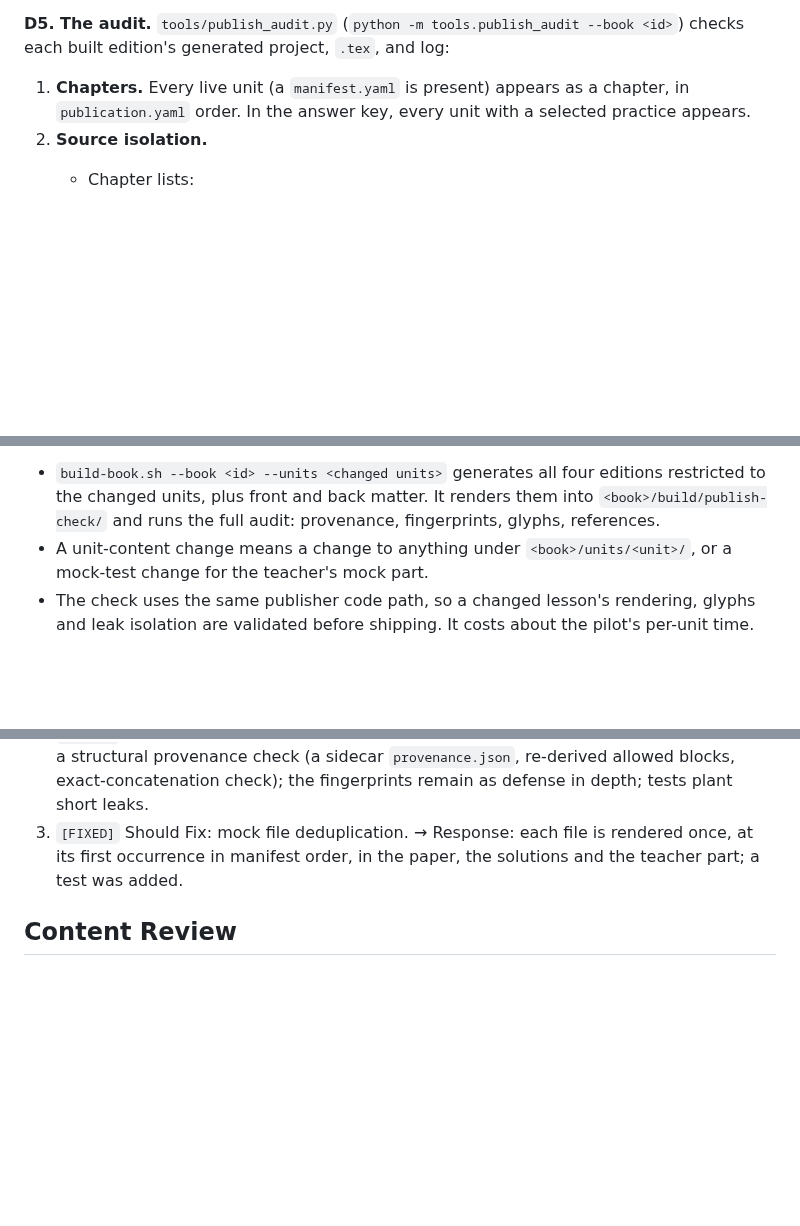
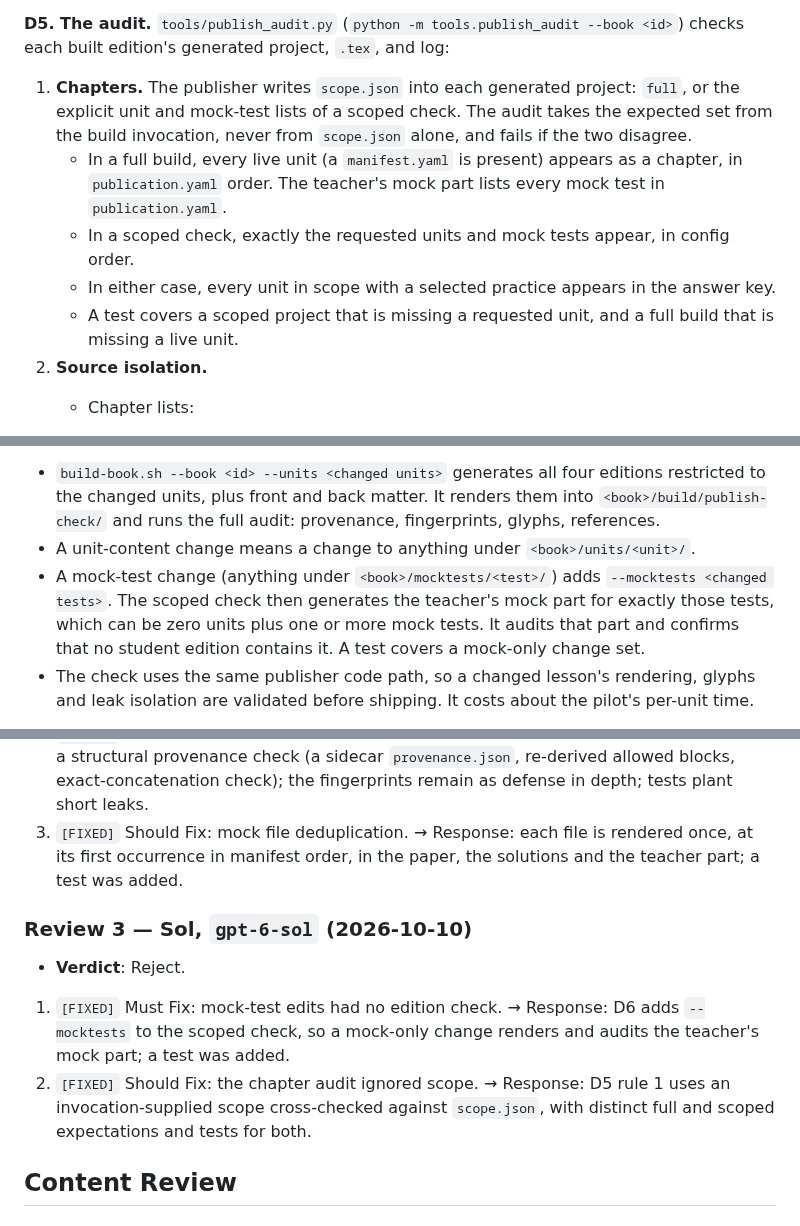
Before and after one commit to weiboz0/usaaio, a Markdown page: docs/plans/030-book-editions.md, 3 parts joined by grey strips. Rendered like a GitHub page; blank space fills up the shorter version.

Commit message:
Plan 030: round-3 sol fixes
Co-Authored-By: Claude Opus 5.5 <noreply@anthropic.com>
Claude-Session: https://claude.ai/code/session_01S2mvWmLTAksLKrrRGHChwp

```diff
--- a/docs/plans/030-book-editions.md
+++ b/docs/plans/030-book-editions.md
@@ -108,7 +108,11 @@ Design 000 is not a governance file.
 **D5. The audit.**
 `tools/publish_audit.py` (`python -m tools.publish_audit --book <id>`) checks each built edition's generated project, `.tex`, and log:
 
-1. **Chapters.** Every live unit (a `manifest.yaml` is present) appears as a chapter, in `publication.yaml` order. In the answer key, every unit with a selected practice appears.
+1. **Chapters.** The publisher writes `scope.json` into each generated project: `full`, or the explicit unit and mock-test lists of a scoped check. The audit takes the expected set from the build invocation, never from `scope.json` alone, and fails if the two disagree.
+   - In a full build, every live unit (a `manifest.yaml` is present) appears as a chapter, in `publication.yaml` order. The teacher's mock part lists every mock test in `publication.yaml`.
+   - In a scoped check, exactly the requested units and mock tests appear, in config order.
+   - In either case, every unit in scope with a selected practice appears in the answer key.
+   - A test covers a scoped project that is missing a requested unit, and a full build that is missing a live unit.
 2. **Source isolation.**
    - Chapter lists:
      - no student edition lists a solution notebook outside the selected answers;
@@ -141,7 +145,8 @@ It runs `build-book.sh` plus the audit for a book only when the change set touch
 A unit-content change does not trigger the full multi-thousand-page renders. Instead it triggers a **unit-scoped edition check**:
 
 - `build-book.sh --book <id> --units <changed units>` generates all four editions restricted to the changed units, plus front and back matter. It renders them into `<book>/build/publish-check/` and runs the full audit: provenance, fingerprints, glyphs, references.
-- A unit-content change means a change to anything under `<book>/units/<unit>/`, or a mock-test change for the teacher's mock part.
+- A unit-content change means a change to anything under `<book>/units/<unit>/`.
+- A mock-test change (anything under `<book>/mocktests/<test>/`) adds `--mocktests <changed tests>`. The scoped check then generates the teacher's mock part for exactly those tests, which can be zero units plus one or more mock tests. It audits that part and confirms that no student edition contains it. A test covers a mock-only change set.
 - The check uses the same publisher code path, so a changed lesson's rendering, glyphs and leak isolation are validated before shipping. It costs about the pilot's per-unit time.
 
 The full edition PDFs in `output/` are rebuilt by `--all-books` before any release. Between releases they can lag content, as py4kids' gitignored PDFs do; `output/README.md` says so.
@@ -293,6 +298,11 @@ Roster: 3-way (`[self]` / `[sol]` / `[fable]`).
 2. `[FIXED]` Must Fix: the ≥ 40-character fingerprints miss short leaks. → Response: D5 adds a structural provenance check (a sidecar `provenance.json`, re-derived allowed blocks, exact-concatenation check); the fingerprints remain as defense in depth; tests plant short leaks.
 3. `[FIXED]` Should Fix: mock file deduplication. → Response: each file is rendered once, at its first occurrence in manifest order, in the paper, the solutions and the teacher part; a test was added.
 
+### Review 3 — Sol, `gpt-6-sol` (2026-10-10)
+- **Verdict**: Reject.
+1. `[FIXED]` Must Fix: mock-test edits had no edition check. → Response: D6 adds `--mocktests` to the scoped check, so a mock-only change renders and audits the teacher's mock part; a test was added.
+2. `[FIXED]` Should Fix: the chapter audit ignored scope. → Response: D5 rule 1 uses an invocation-supplied scope cross-checked against `scope.json`, with distinct full and scoped expectations and tests for both.
+
 ## Content Review
 
 ## Post-execution report
```
